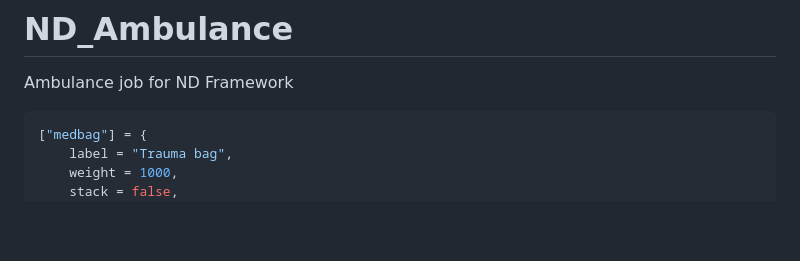
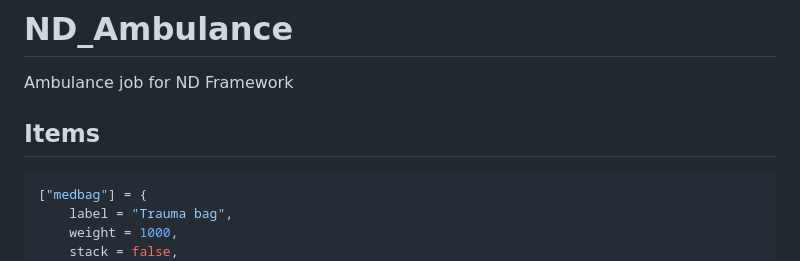
Before and after one commit to ND-Framework/ND_Ambulance, a Markdown page: README.md, the part around one of its changes. GitHub-like rendering; blank space fills up the shorter version.

````diff
--- a/README.md
+++ b/README.md
@@ -1,6 +1,7 @@
 # ND_Ambulance
 Ambulance job for ND Framework
 
+## Items
 ```lua
 ["medbag"] = {
     label = "Trauma bag",
````
Also changed, not shown: other parts of README.md (+7 -0 lines).
